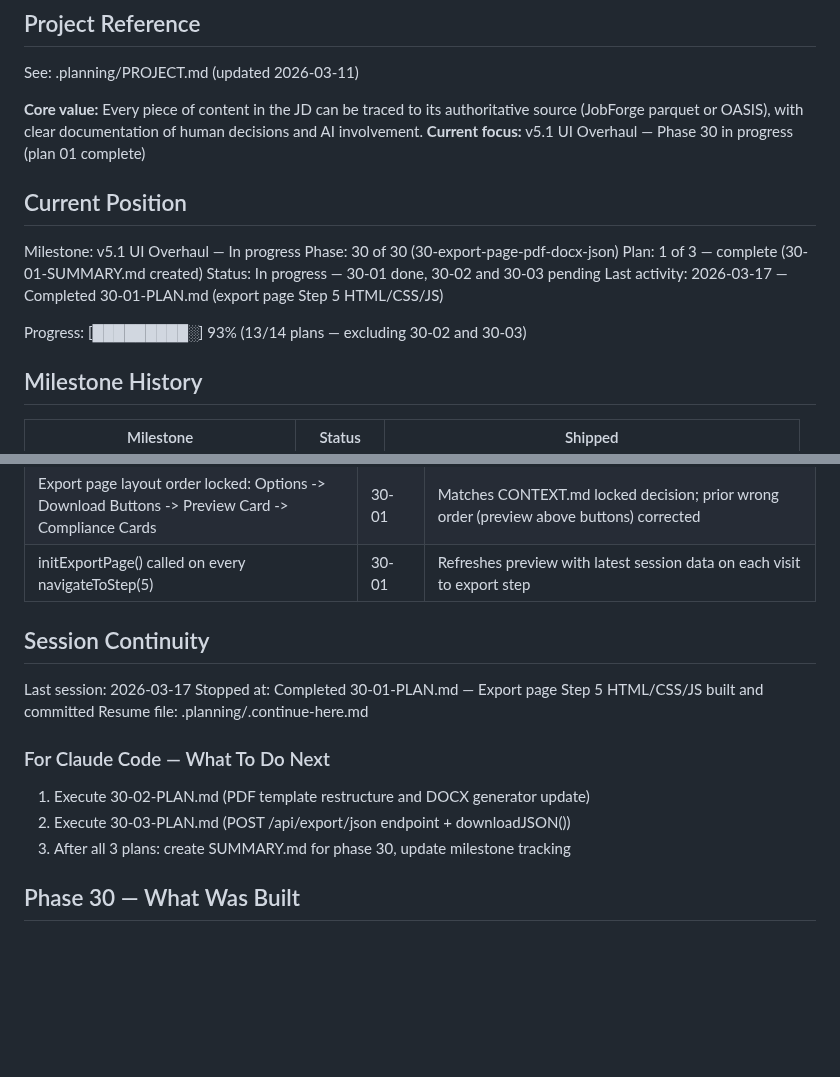
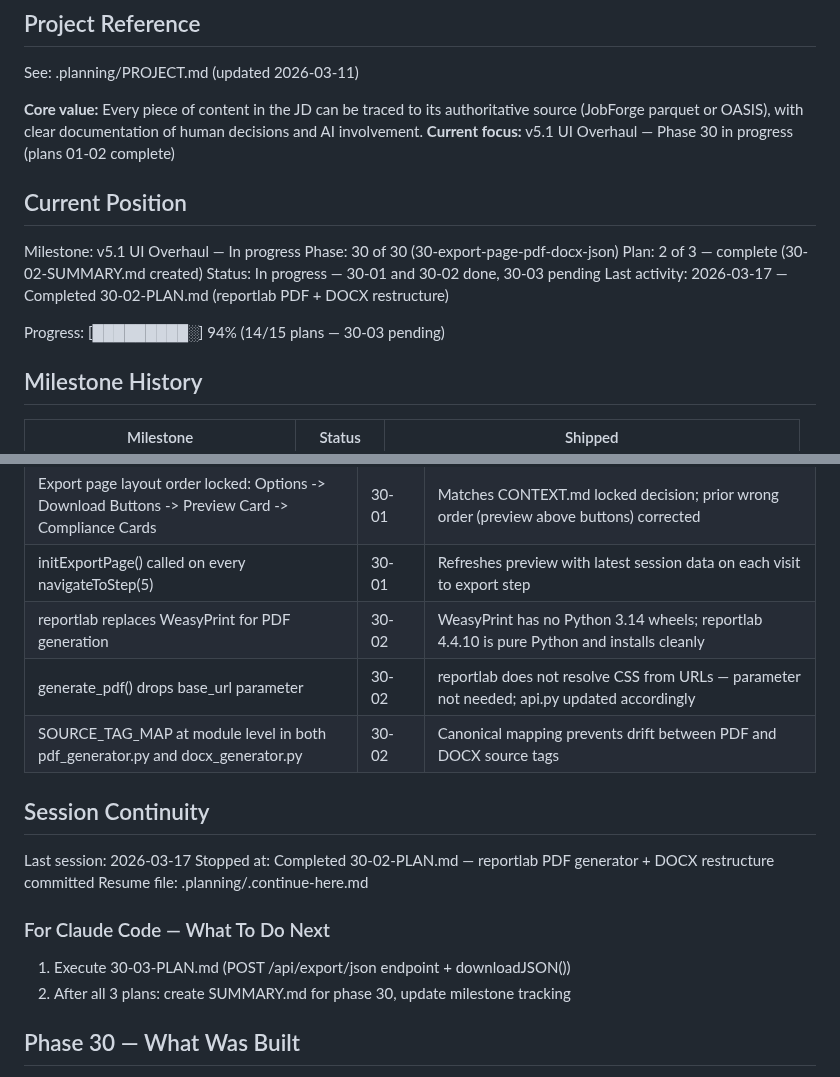
Before and after one commit to dubedad/JD-Builder-Lite, a Markdown page: .planning/STATE.md, 2 parts joined by grey strips. GitHub-like rendering; blank space fills up the shorter version.

Commit message:
docs(30-02): complete reportlab PDF generator and DOCX restructure plan
Tasks completed: 3/3
- Task 1: Replace WeasyPrint with reportlab in requirements.txt and pdf_generator.py
- Task 2: Fix source tag mapping in jd_pdf.html for all OaSIS attributes
- Task 3: Add module-level SOURCE_TAG_MAP + get_source_tag() to docx_generator.py

SUMMARY: .planning/phases/30-export-page-pdf-docx-json/30-02-SUMMARY.md

```diff
--- a/.planning/STATE.md
+++ b/.planning/STATE.md
@@ -5,17 +5,17 @@
 See: .planning/PROJECT.md (updated 2026-03-11)
 
 **Core value:** Every piece of content in the JD can be traced to its authoritative source (JobForge parquet or OASIS), with clear documentation of human decisions and AI involvement.
-**Current focus:** v5.1 UI Overhaul — Phase 30 in progress (plan 01 complete)
+**Current focus:** v5.1 UI Overhaul — Phase 30 in progress (plans 01-02 complete)
 
 ## Current Position
 
 Milestone: v5.1 UI Overhaul — In progress
 Phase: 30 of 30 (30-export-page-pdf-docx-json)
-Plan: 1 of 3 — complete (30-01-SUMMARY.md created)
-Status: In progress — 30-01 done, 30-02 and 30-03 pending
-Last activity: 2026-03-17 — Completed 30-01-PLAN.md (export page Step 5 HTML/CSS/JS)
+Plan: 2 of 3 — complete (30-02-SUMMARY.md created)
+Status: In progress — 30-01 and 30-02 done, 30-03 pending
+Last activity: 2026-03-17 — Completed 30-02-PLAN.md (reportlab PDF + DOCX restructure)
 
-Progress: [█████████░] 93% (13/14 plans — excluding 30-02 and 30-03)
+Progress: [█████████░] 94% (14/15 plans — 30-03 pending)
 
 ## Milestone History
 
@@ -93,18 +93,20 @@ Progress: [█████████░] 93% (13/14 plans — excluding 30-02
 | PROMPT_VERSION bumped to v1.1 after paragraph structure change | 29-04 | Provenance tracking — session metadata records which prompt version generated overview |
 | Export page layout order locked: Options -> Download Buttons -> Preview Card -> Compliance Cards | 30-01 | Matches CONTEXT.md locked decision; prior wrong order (preview above buttons) corrected |
 | initExportPage() called on every navigateToStep(5) | 30-01 | Refreshes preview with latest session data on each visit to export step |
+| reportlab replaces WeasyPrint for PDF generation | 30-02 | WeasyPrint has no Python 3.14 wheels; reportlab 4.4.10 is pure Python and installs cleanly |
+| generate_pdf() drops base_url parameter | 30-02 | reportlab does not resolve CSS from URLs — parameter not needed; api.py updated accordingly |
+| SOURCE_TAG_MAP at module level in both pdf_generator.py and docx_generator.py | 30-02 | Canonical mapping prevents drift between PDF and DOCX source tags |
 
 ## Session Continuity
 
 Last session: 2026-03-17
-Stopped at: Completed 30-01-PLAN.md — Export page Step 5 HTML/CSS/JS built and committed
+Stopped at: Completed 30-02-PLAN.md — reportlab PDF generator + DOCX restructure committed
 Resume file: .planning/.continue-here.md
 
 ### For Claude Code — What To Do Next
 
-1. Execute 30-02-PLAN.md (PDF template restructure and DOCX generator update)
-2. Execute 30-03-PLAN.md (POST /api/export/json endpoint + downloadJSON())
-3. After all 3 plans: create SUMMARY.md for phase 30, update milestone tracking
+1. Execute 30-03-PLAN.md (POST /api/export/json endpoint + downloadJSON())
+2. After all 3 plans: create SUMMARY.md for phase 30, update milestone tracking
 
 ## Phase 30 — What Was Built
 
```
Also changed, not shown: 1 other file.
